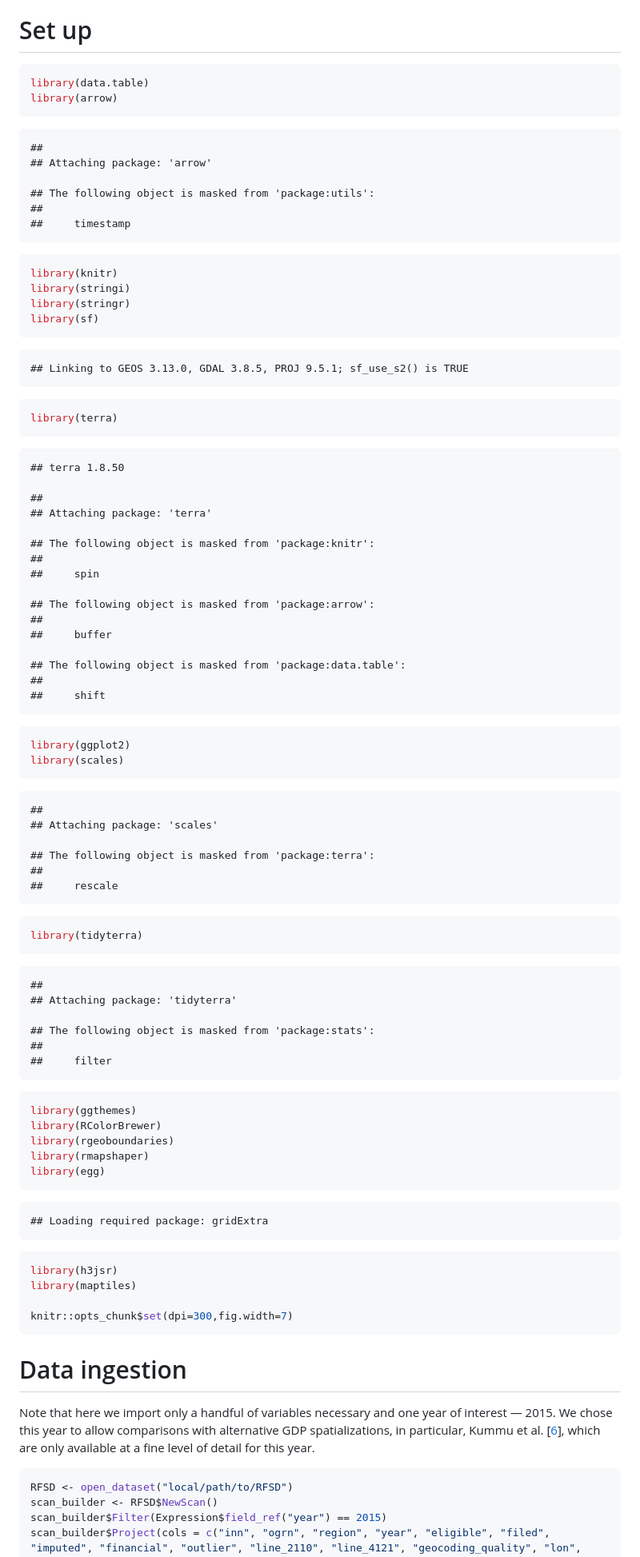
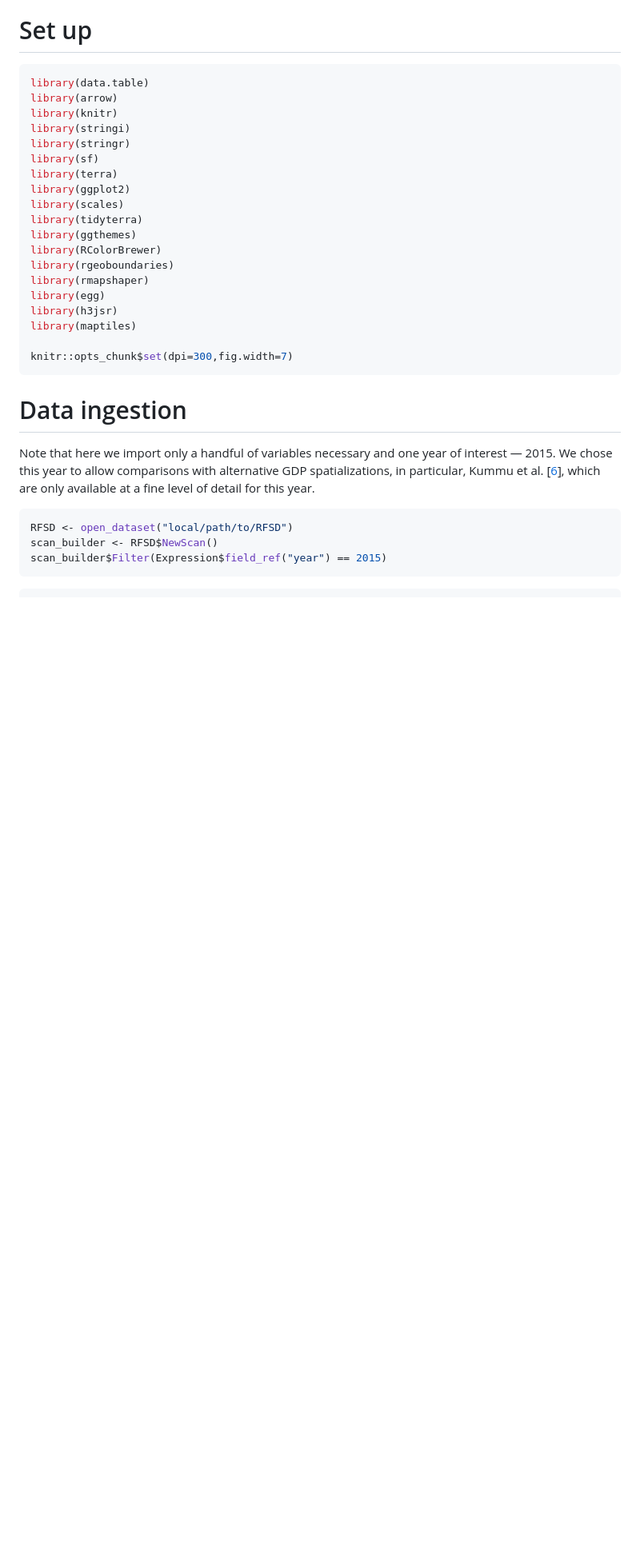
Before and after one commit to irlcode/RFSD, a Markdown page: use_cases/spatialization.md, the part around one of its changes. Shown at 80% size. Drawn GitHub-style; blank space fills up the shorter version.

````diff
--- a/use_cases/spatialization.md
+++ b/use_cases/spatialization.md
@@ -46,79 +46,19 @@ of GDP.
 ``` r
 library(data.table)
 library(arrow)
-```
-
-    ##
-    ## Attaching package: 'arrow'
-
-    ## The following object is masked from 'package:utils':
-    ##
-    ##     timestamp
-
-``` r
 library(knitr)
 library(stringi)
 library(stringr)
 library(sf)
-```
-
-    ## Linking to GEOS 3.13.0, GDAL 3.8.5, PROJ 9.5.1; sf_use_s2() is TRUE
-
-``` r
 library(terra)
-```
-
-    ## terra 1.8.50
-
-    ##
-    ## Attaching package: 'terra'
-
-    ## The following object is masked from 'package:knitr':
-    ##
-    ##     spin
-
-    ## The following object is masked from 'package:arrow':
-    ##
-    ##     buffer
-
-    ## The following object is masked from 'package:data.table':
-    ##
-    ##     shift
-
-``` r
 library(ggplot2)
 library(scales)
-```
-
-    ##
-    ## Attaching package: 'scales'
-
-    ## The following object is masked from 'package:terra':
-    ##
-    ##     rescale
-
-``` r
 library(tidyterra)
-```
-
-    ##
-    ## Attaching package: 'tidyterra'
-
-    ## The following object is masked from 'package:stats':
-    ##
-    ##     filter
-
-``` r
 library(ggthemes)
 library(RColorBrewer)
 library(rgeoboundaries)
 library(rmapshaper)
 library(egg)
-```
-
-    ## Loading required package: gridExtra
-
-``` r
 library(h3jsr)
 library(maptiles)
 
@@ -130,7 +70,7 @@ knitr::opts_chunk$set(dpi=300,fig.width=7)
 Note that here we import only a handful of variables necessary and one
 year of interest — 2015. We chose this year to allow comparisons with
 alternative GDP spatializations, in particular, Kummu et
-al. \[[6](https://doi.org/10.1038/sdata.2018.4)\], which are only
+al. \[[6](https://doi.org/10.1038/sdata.2018.4)\], which are only
 available at a fine level of detail for this year.
 
 ``` r
````
Also changed, not shown: other parts of use_cases/spatialization.md (+24 -16 lines), figures/spatialization_gardenring-1.png, figures/spatialization_moscow-1.png, figures/spatialization_moscowkummu-1.png, figures/spatialization_spb-1.png, figures/spatialization_spbcentre-1.png, 1 other file.
